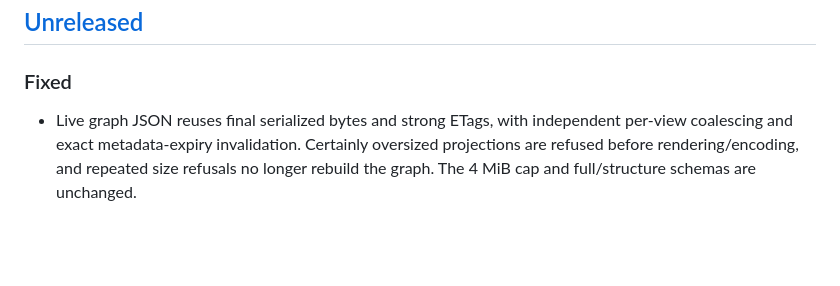
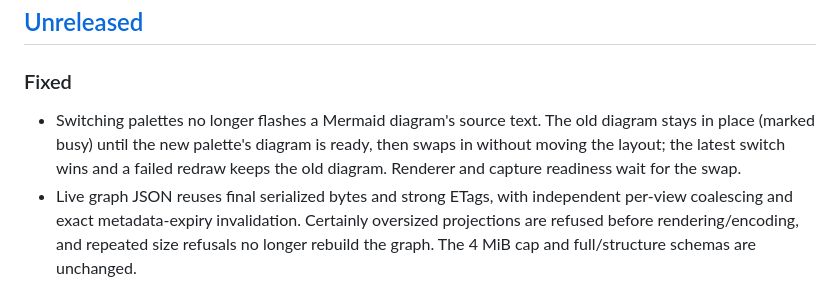
Before and after one commit to SpatialNexus/okf-loom-v2, a Markdown page: CHANGELOG.md, the part around the change. GitHub-like rendering; blank space fills up the shorter version.

Commit message:
docs(changelog): note the Mermaid palette-swap fix

```diff
--- a/CHANGELOG.md
+++ b/CHANGELOG.md
@@ -10,6 +10,10 @@ follow [Semantic Versioning](https://semver.org/). The product version
 
 ### Fixed
 
+- Switching palettes no longer flashes a Mermaid diagram's source text. The old
+  diagram stays in place (marked busy) until the new palette's diagram is ready,
+  then swaps in without moving the layout; the latest switch wins and a failed
+  redraw keeps the old diagram. Renderer and capture readiness wait for the swap.
 - Live graph JSON reuses final serialized bytes and strong ETags, with independent
   per-view coalescing and exact metadata-expiry invalidation. Certainly oversized
   projections are refused before rendering/encoding, and repeated size refusals
```
